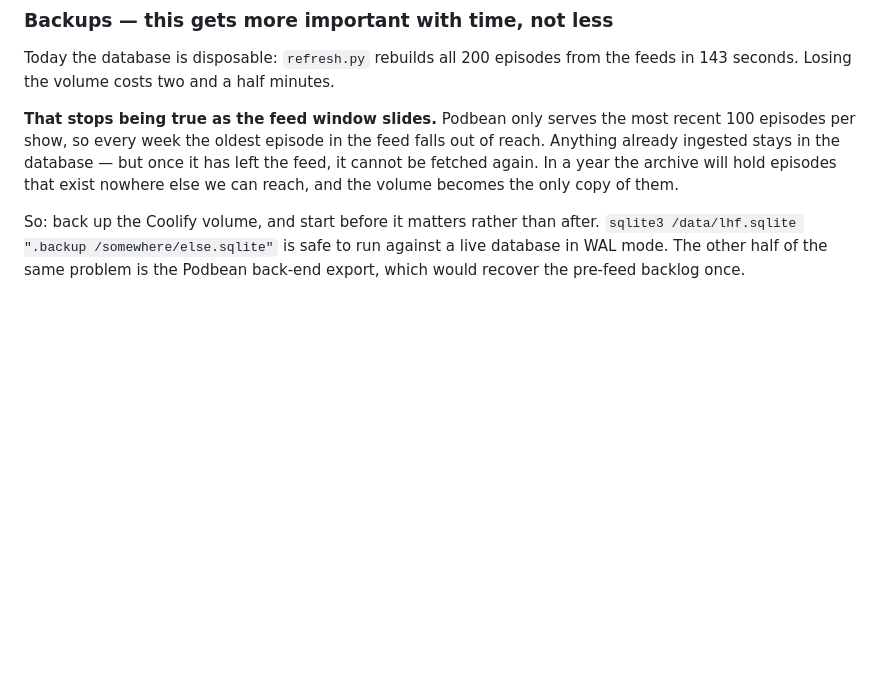
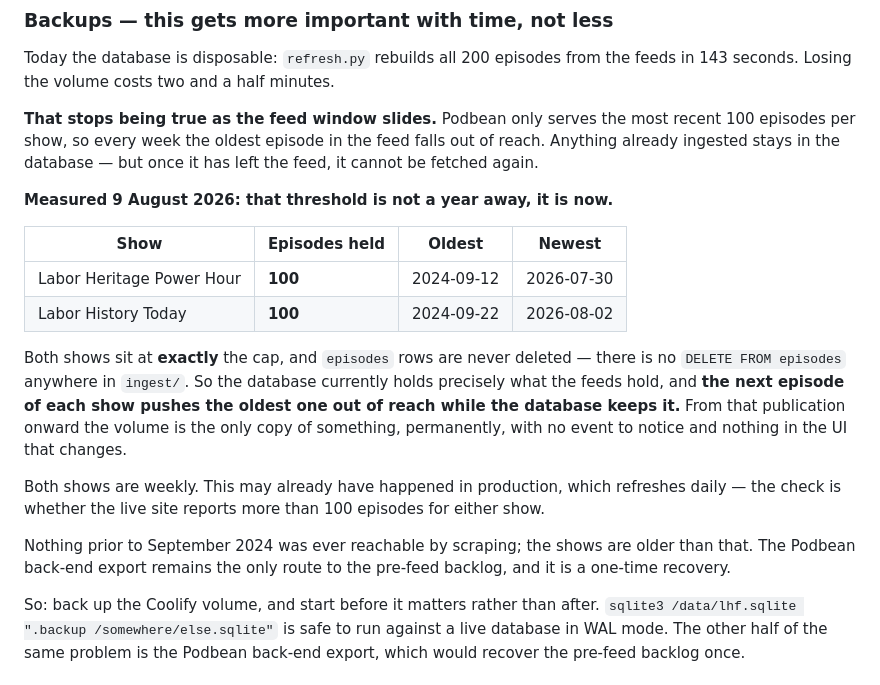
Before and after one commit to Catskill909/lhf-tools, a Markdown page: HANDOFF.md, the part around the change. Drawn GitHub-style; blank space fills up the shorter version.

```diff
--- a/HANDOFF.md
+++ b/HANDOFF.md
@@ -571,9 +571,29 @@ the feeds in 143 seconds. Losing the volume costs two and a half minutes.
 **That stops being true as the feed window slides.** Podbean only serves the
 most recent 100 episodes per show, so every week the oldest episode in the feed
 falls out of reach. Anything already ingested stays in the database — but once
-it has left the feed, it cannot be fetched again. In a year the archive will
-hold episodes that exist nowhere else we can reach, and the volume becomes the
-only copy of them.
+it has left the feed, it cannot be fetched again.
+
+**Measured 9 August 2026: that threshold is not a year away, it is now.**
+
+| Show | Episodes held | Oldest | Newest |
+|---|---|---|---|
+| Labor Heritage Power Hour | **100** | 2024-09-12 | 2026-07-30 |
+| Labor History Today | **100** | 2024-09-22 | 2026-08-02 |
+
+Both shows sit at **exactly** the cap, and `episodes` rows are never deleted —
+there is no `DELETE FROM episodes` anywhere in `ingest/`. So the database
+currently holds precisely what the feeds hold, and **the next episode of each
+show pushes the oldest one out of reach while the database keeps it.** From that
+publication onward the volume is the only copy of something, permanently, with
+no event to notice and nothing in the UI that changes.
+
+Both shows are weekly. This may already have happened in production, which
+refreshes daily — the check is whether the live site reports more than 100
+episodes for either show.
+
+Nothing prior to September 2024 was ever reachable by scraping; the shows are
+older than that. The Podbean back-end export remains the only route to the
+pre-feed backlog, and it is a one-time recovery.
 
 So: back up the Coolify volume, and start before it matters rather than after.
 `sqlite3 /data/lhf.sqlite ".backup /somewhere/else.sqlite"` is safe to run
```
Also changed, not shown: docs/clip-library.md (+16 -7 lines).
